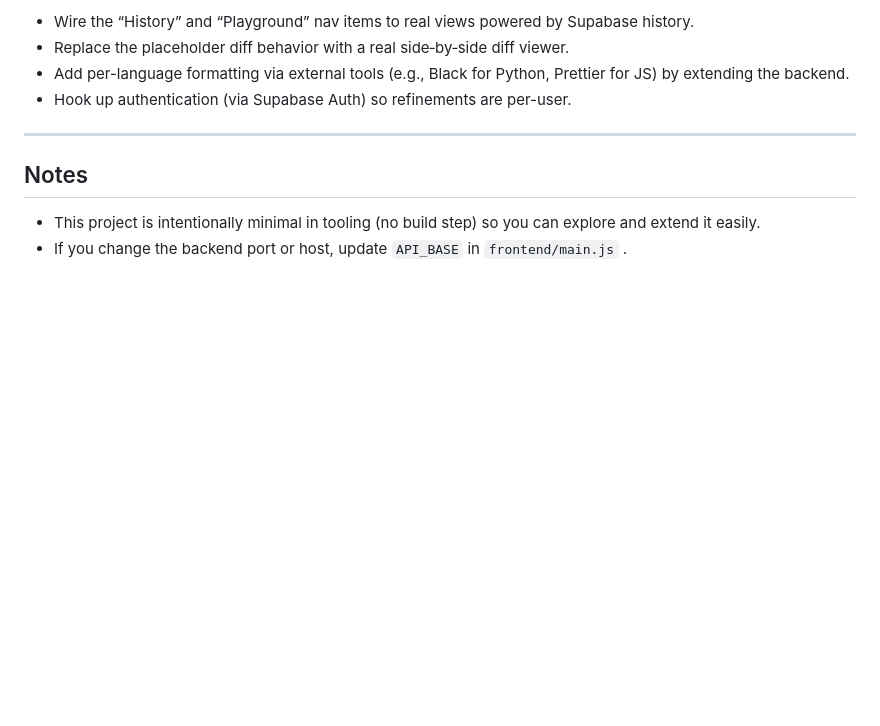
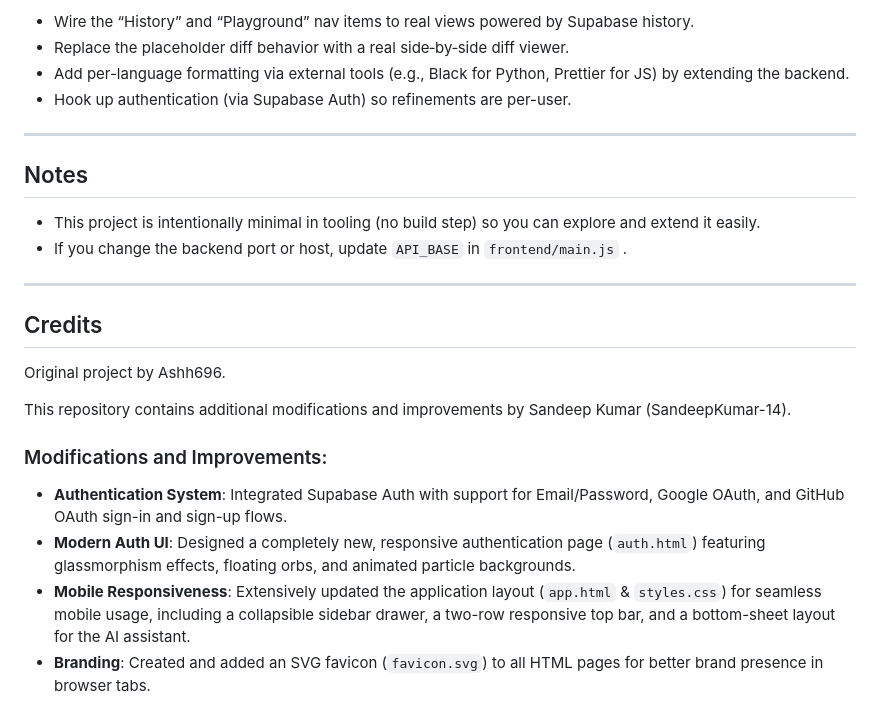
Before and after one commit to SandeepKumar-14/CodeRefine, a Markdown page: README.md, the part around the change. GitHub-like rendering; blank space fills up the shorter version.

Commit message:
docs: restore credits and modifications section in README

```diff
--- a/README.md
+++ b/README.md
@@ -120,3 +120,17 @@ The project is split into:
 
 - This project is intentionally minimal in tooling (no build step) so you can explore and extend it easily.
 - If you change the backend port or host, update `API_BASE` in `frontend/main.js` .
+
+---
+
+## Credits
+
+Original project by Ashh696.
+
+This repository contains additional modifications and improvements by Sandeep Kumar (SandeepKumar-14).
+
+### Modifications and Improvements:
+- **Authentication System**: Integrated Supabase Auth with support for Email/Password, Google OAuth, and GitHub OAuth sign-in and sign-up flows.
+- **Modern Auth UI**: Designed a completely new, responsive authentication page (`auth.html`) featuring glassmorphism effects, floating orbs, and animated particle backgrounds.
+- **Mobile Responsiveness**: Extensively updated the application layout (`app.html` & `styles.css`) for seamless mobile usage, including a collapsible sidebar drawer, a two-row responsive top bar, and a bottom-sheet layout for the AI assistant.
+- **Branding**: Created and added an SVG favicon (`favicon.svg`) to all HTML pages for better brand presence in browser tabs.
```
